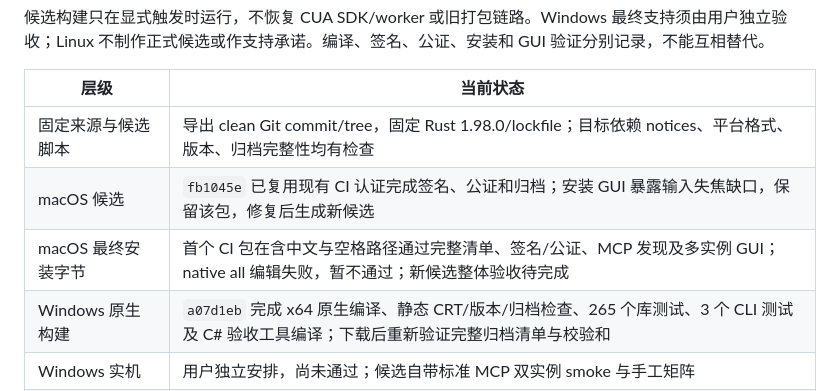
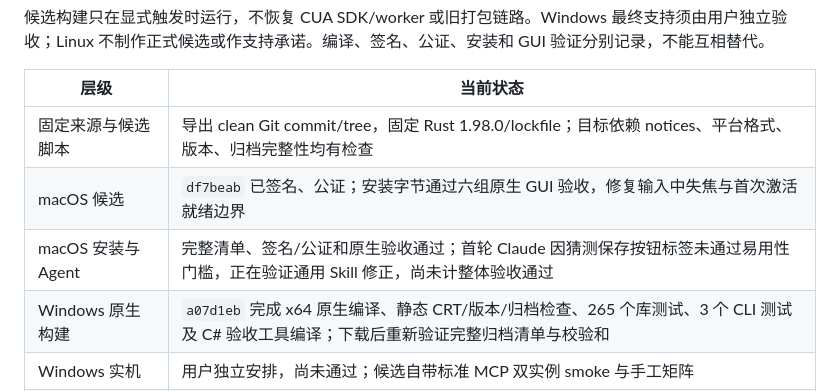
Before and after one commit to caelis-labs/desktop-world, a Markdown page: docs/rewrite-candidate-acceptance.md, the part around one of its changes. Drawn GitHub-style.

```diff
--- a/docs/rewrite-candidate-acceptance.md
+++ b/docs/rewrite-candidate-acceptance.md
@@ -7,8 +7,8 @@
 | 层级 | 当前状态 |
 | --- | --- |
 | 固定来源与候选脚本 | 导出 clean Git commit/tree，固定 Rust 1.98.0/lockfile；目标依赖 notices、平台格式、版本、归档完整性均有检查 |
-| macOS 候选 | `fb1045e` 已复用现有 CI 认证完成签名、公证和归档；安装 GUI 暴露输入失焦缺口，保留该包，修复后生成新候选 |
-| macOS 最终安装字节 | 首个 CI 包在含中文与空格路径通过完整清单、签名/公证、MCP 发现及多实例 GUI；native all 编辑失败，暂不通过；新候选整体验收待完成 |
+| macOS 候选 | `df7beab` 已签名、公证；安装字节通过六组原生 GUI 验收，修复输入中失焦与首次激活就绪边界 |
+| macOS 安装与 Agent | 完整清单、签名/公证和原生验收通过；首轮 Claude 因猜测保存按钮标签未通过易用性门槛，正在验证通用 Skill 修正，尚未计整体验收通过 |
 | Windows 原生构建 | `a07d1eb` 完成 x64 原生编译、静态 CRT/版本/归档检查、265 个库测试、3 个 CLI 测试及 C# 验收工具编译；下载后重新验证完整归档清单与校验和 |
 | Windows 实机 | 用户独立安排，尚未通过；候选自带标准 MCP 双实例 smoke 与手工矩阵 |
 | 公开 release/tag | 未创建 |
```
Also changed, not shown: other parts of docs/rewrite-candidate-acceptance.md (+16 -0 lines), skills/desktop-world/SKILL.md (+24 -12 lines).
